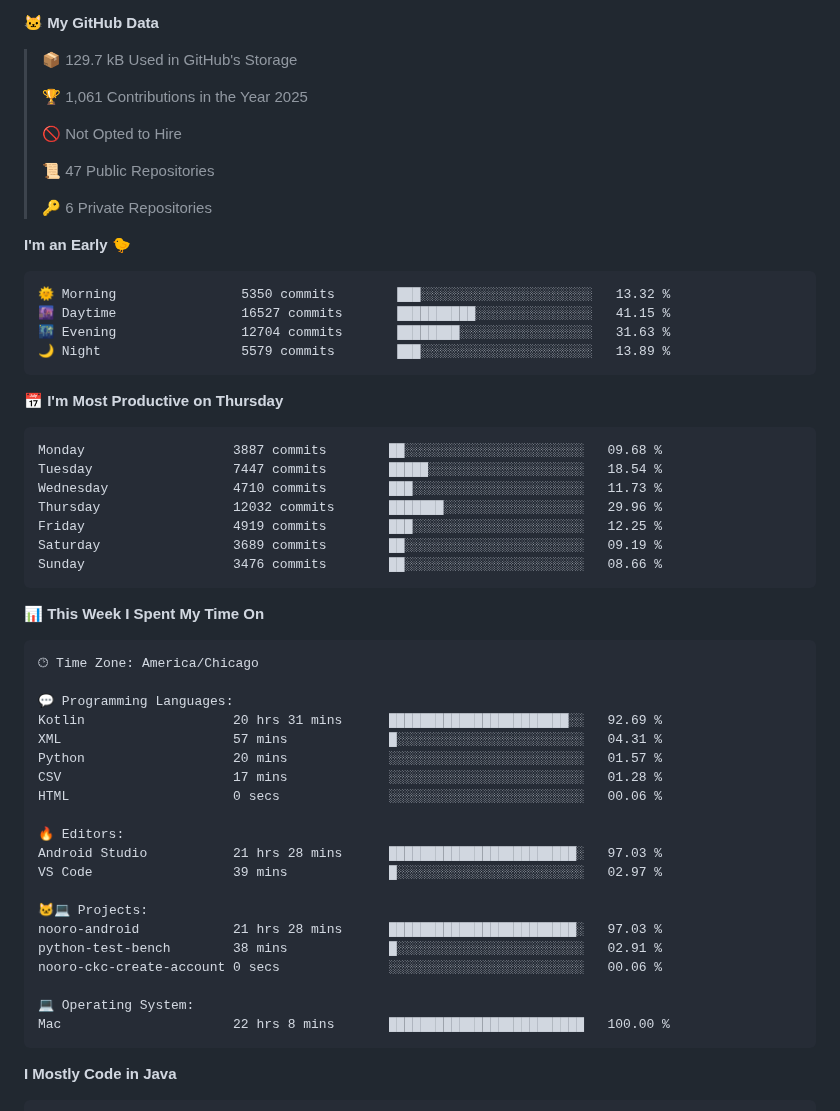
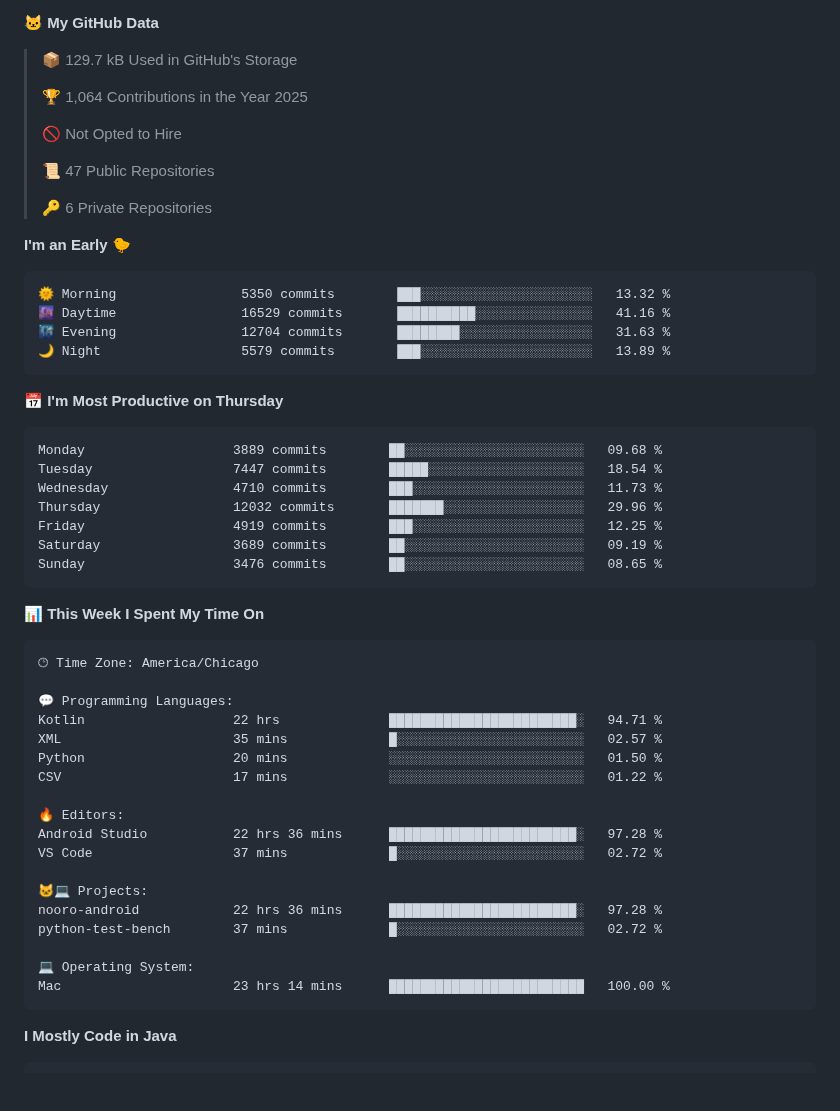
Before and after one commit to phanijsp/phanijsp, a Markdown page: README.md, the part around one of its changes. Rendered like a GitHub page; blank space fills up the shorter version.

Commit message:
Updated with Dev Metrics

````diff
--- a/README.md
+++ b/README.md
@@ -9,7 +9,7 @@
 
 > 📦 129.7 kB Used in GitHub's Storage
  >
-> 🏆 1,061 Contributions in the Year 2025
+> 🏆 1,064 Contributions in the Year 2025
  >
 > 🚫 Not Opted to Hire
  >
@@ -21,20 +21,20 @@
 
 ```text
 🌞 Morning                5350 commits        ███░░░░░░░░░░░░░░░░░░░░░░   13.32 %
-🌆 Daytime                16527 commits       ██████████░░░░░░░░░░░░░░░   41.15 %
+🌆 Daytime                16529 commits       ██████████░░░░░░░░░░░░░░░   41.16 %
 🌃 Evening                12704 commits       ████████░░░░░░░░░░░░░░░░░   31.63 %
 🌙 Night                  5579 commits        ███░░░░░░░░░░░░░░░░░░░░░░   13.89 %
 ```
 📅 **I'm Most Productive on Thursday**
 
 ```text
-Monday                   3887 commits        ██░░░░░░░░░░░░░░░░░░░░░░░   09.68 %
+Monday                   3889 commits        ██░░░░░░░░░░░░░░░░░░░░░░░   09.68 %
 Tuesday                  7447 commits        █████░░░░░░░░░░░░░░░░░░░░   18.54 %
 Wednesday                4710 commits        ███░░░░░░░░░░░░░░░░░░░░░░   11.73 %
 Thursday                 12032 commits       ███████░░░░░░░░░░░░░░░░░░   29.96 %
 Friday                   4919 commits        ███░░░░░░░░░░░░░░░░░░░░░░   12.25 %
 Saturday                 3689 commits        ██░░░░░░░░░░░░░░░░░░░░░░░   09.19 %
-Sunday                   3476 commits        ██░░░░░░░░░░░░░░░░░░░░░░░   08.66 %
+Sunday                   3476 commits        ██░░░░░░░░░░░░░░░░░░░░░░░   08.65 %
 ```
 
 
@@ -44,23 +44,21 @@ Sunday                   3476 commits        ██░░░░░░░░░
 🕑︎ Time Zone: America/Chicago
 
 💬 Programming Languages:
-Kotlin                   20 hrs 31 mins      ███████████████████████░░   92.69 %
-XML                      57 mins             █░░░░░░░░░░░░░░░░░░░░░░░░   04.31 %
-Python                   20 mins             ░░░░░░░░░░░░░░░░░░░░░░░░░   01.57 %
-CSV                      17 mins             ░░░░░░░░░░░░░░░░░░░░░░░░░   01.28 %
-HTML                     0 secs              ░░░░░░░░░░░░░░░░░░░░░░░░░   00.06 %
+Kotlin                   22 hrs              ████████████████████████░   94.71 %
+XML                      35 mins             █░░░░░░░░░░░░░░░░░░░░░░░░   02.57 %
+Python                   20 mins             ░░░░░░░░░░░░░░░░░░░░░░░░░   01.50 %
+CSV                      17 mins             ░░░░░░░░░░░░░░░░░░░░░░░░░   01.22 %
 
 🔥 Editors:
-Android Studio           21 hrs 28 mins      ████████████████████████░   97.03 %
-VS Code                  39 mins             █░░░░░░░░░░░░░░░░░░░░░░░░   02.97 %
+Android Studio           22 hrs 36 mins      ████████████████████████░   97.28 %
+VS Code                  37 mins             █░░░░░░░░░░░░░░░░░░░░░░░░   02.72 %
 
 🐱‍💻 Projects:
-nooro-android            21 hrs 28 mins      ████████████████████████░   97.03 %
-python-test-bench        38 mins             █░░░░░░░░░░░░░░░░░░░░░░░░   02.91 %
-nooro-ckc-create-account 0 secs              ░░░░░░░░░░░░░░░░░░░░░░░░░   00.06 %
+nooro-android            22 hrs 36 mins      ████████████████████████░   97.28 %
+python-test-bench        37 mins             █░░░░░░░░░░░░░░░░░░░░░░░░   02.72 %
 
 💻 Operating System:
-Mac                      22 hrs 8 mins       █████████████████████████   100.00 %
+Mac                      23 hrs 14 mins      █████████████████████████   100.00 %
 ```
 
 **I Mostly Code in Java**
````
Also changed, not shown: other parts of README.md (+2 -2 lines).
